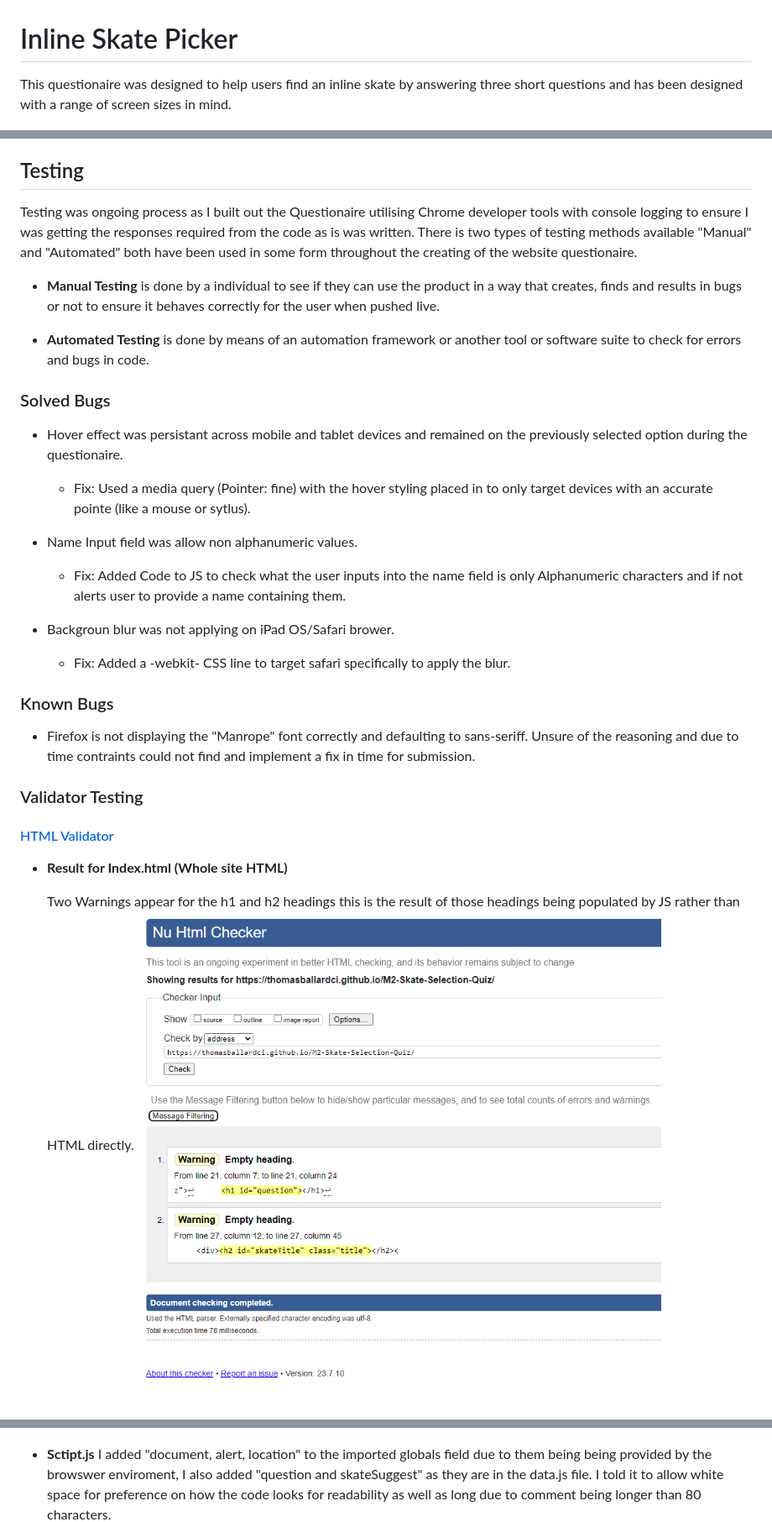
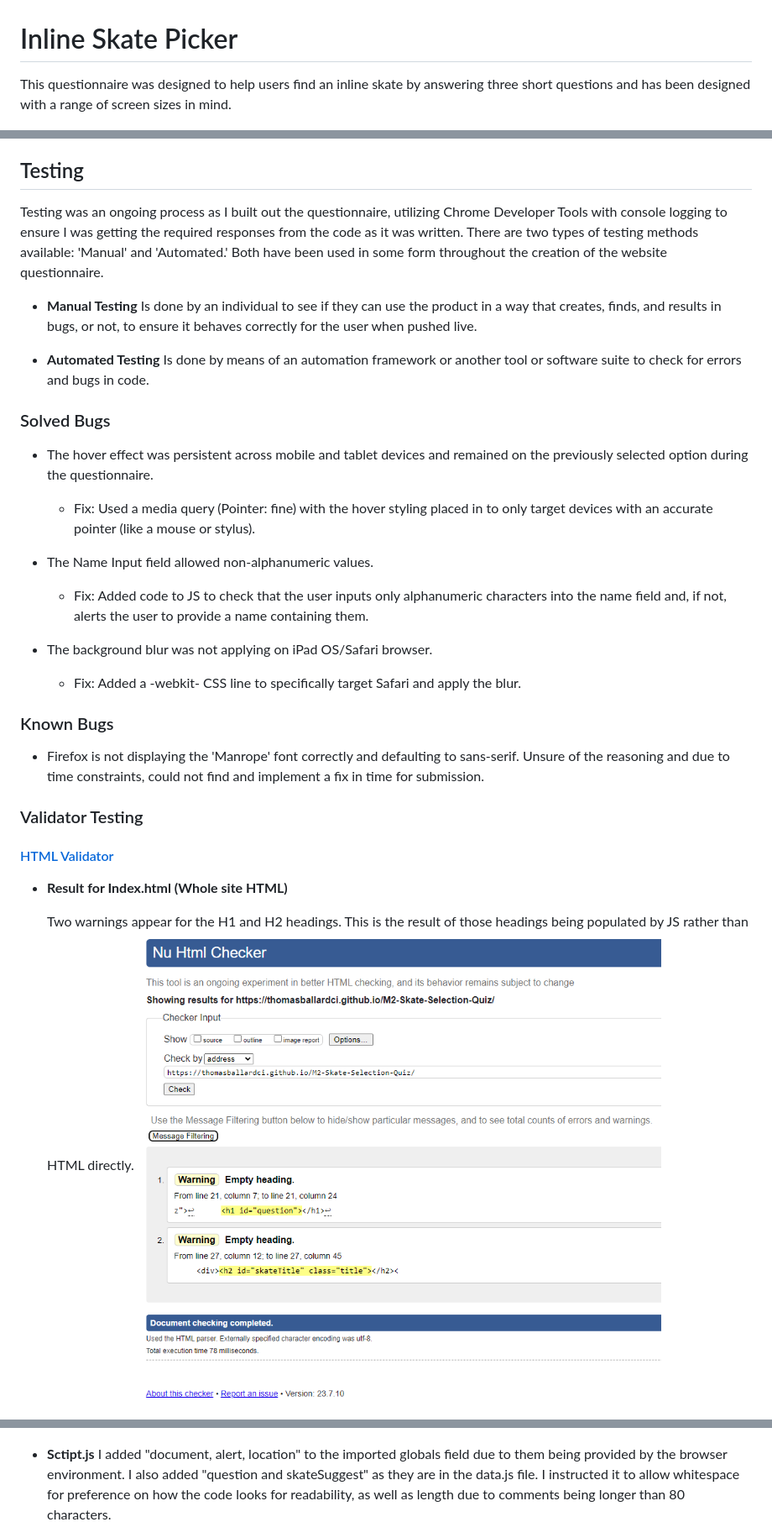
Before and after one commit to ThomasBallardCI/M2-Skate-Selection-Quiz, a Markdown page: README.md, 3 parts joined by grey strips. Shown: that part at 84% size. GitHub-like rendering.

```diff
--- a/README.md
+++ b/README.md
@@ -1,6 +1,6 @@
 # Inline Skate Picker
 
-This questionaire was designed to help users find an inline skate by answering three short questions and has been designed with a range of screen sizes in mind.
+This questionnaire was designed to help users find an inline skate by answering three short questions and has been designed with a range of screen sizes in mind.
 
 !["Am I Responsive" image](documentation/supp-images/amiresponsive.jpg)
 
@@ -173,26 +173,30 @@ To clone the Brain Worms repository:
 
 ## Testing
 
-Testing was ongoing process as I built out the Questionaire utilising Chrome developer tools with console logging to ensure I was getting the responses required from the code as is was written.
-There is two types of testing methods available "Manual" and "Automated" both have been used in some form throughout the creating of the website questionaire.
-- __Manual Testing__ is done by a individual to see if they can use the product in a way that creates, finds and results in bugs or not to ensure it behaves correctly for the user when pushed live.
+Testing was an ongoing process as I built out the questionnaire, utilizing Chrome Developer Tools with console logging to ensure I was getting the required responses from the code as it was written.
+There are two types of testing methods available: 'Manual' and 'Automated.' Both have been used in some form throughout the creation of the website questionnaire.
 
-- __Automated Testing__ is done by means of an automation framework or another tool or software suite to check for errors and bugs in code.
+- __Manual Testing__ Is done by an individual to see if they can use the product in a way that creates, finds, and results in bugs, or not, to ensure it behaves correctly for the user when pushed live.
+
+- __Automated Testing__ Is done by means of an automation framework or another tool or software suite to check for errors and bugs in code.
 
 ### Solved Bugs
 
-- Hover effect was persistant across mobile and tablet devices and remained on the previously selected option during the questionaire.
-  - Fix: Used a media query (Pointer: fine) with the hover styling placed in to only target devices with an accurate pointe (like a mouse or sytlus).
+- The hover effect was persistent across mobile and tablet devices and remained on the previously selected option during the questionnaire.
 
-- Name Input field was allow non alphanumeric values.
-  - Fix: Added Code to JS to check what the user inputs into the name field is only Alphanumeric characters and if not alerts user to provide a name containing them.
+  - Fix: Used a media query (Pointer: fine) with the hover styling placed in to only target devices with an accurate pointer (like a mouse or stylus).
 
-- Backgroun blur was not applying on iPad OS/Safari brower.
-  - Fix: Added a -webkit- CSS line to target safari specifically to apply the blur.
+- The Name Input field allowed non-alphanumeric values.
+
+  - Fix: Added code to JS to check that the user inputs only alphanumeric characters into the name field and, if not, alerts the user to provide a name containing them.
+
+- The background blur was not applying on iPad OS/Safari browser.
+
+  - Fix: Added a -webkit- CSS line to specifically target Safari and apply the blur.
 
 ### Known Bugs
 
-- Firefox is not displaying the "Manrope" font correctly and defaulting to sans-seriff. Unsure of the reasoning and due to time contraints could not find and implement a fix in time for submission.
+- Firefox is not displaying the 'Manrope' font correctly and defaulting to sans-serif. Unsure of the reasoning and due to time constraints, could not find and implement a fix in time for submission.
 
 ### Validator Testing
 
@@ -200,7 +204,7 @@ There is two types of testing methods available "Manual" and "Automated" both ha
 
   - __Result for Index.html (Whole site HTML)__
 
-    Two Warnings appear for the h1 and h2 headings this is the result of those headings being populated by JS rather than HTML directly.
+    Two warnings appear for the H1 and H2 headings. This is the result of those headings being populated by JS rather than HTML directly.
     ![HTML Results index.html](documentation/validation-results/htmlvalidation.jpg)
 
 #### [CSS Validator](https://jigsaw.w3.org/css-validator/)
@@ -227,7 +231,7 @@ There is two types of testing methods available "Manual" and "Automated" both ha
 
 
   - __Sctipt.js__
-    I added "document, alert, location" to the imported globals field due to them being being provided by the browswer enviroment, I also added "question and skateSuggest" as they are in the data.js file. I told it to allow white space for preference on how the code looks for readability as well as long due to comment being longer than 80 characters.
+    I added "document, alert, location" to the imported globals field due to them being provided by the browser environment. I also added "question and skateSuggest" as they are in the data.js file. I instructed it to allow whitespace for preference on how the code looks for readability, as well as length due to comments being longer than 80 characters.
     ![JSLint script.js](documentation/validation-results/jslintscript.jpg)
 
 ### Manual Testing
```
Also changed, not shown: other parts of README.md (+52 -52 lines), documentation/supp-images/finalquestionnaire.jpg (renamed from documentation/supp-images/finalquestionaire.jpg), documentation/wireframes/questionnairewireframe.jpg (renamed from documentation/wireframes/questionairewireframe.jpg).
